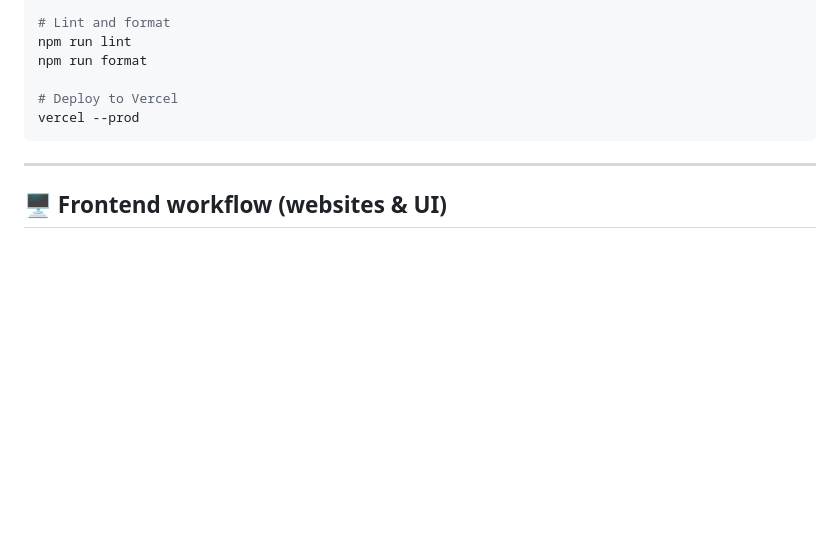
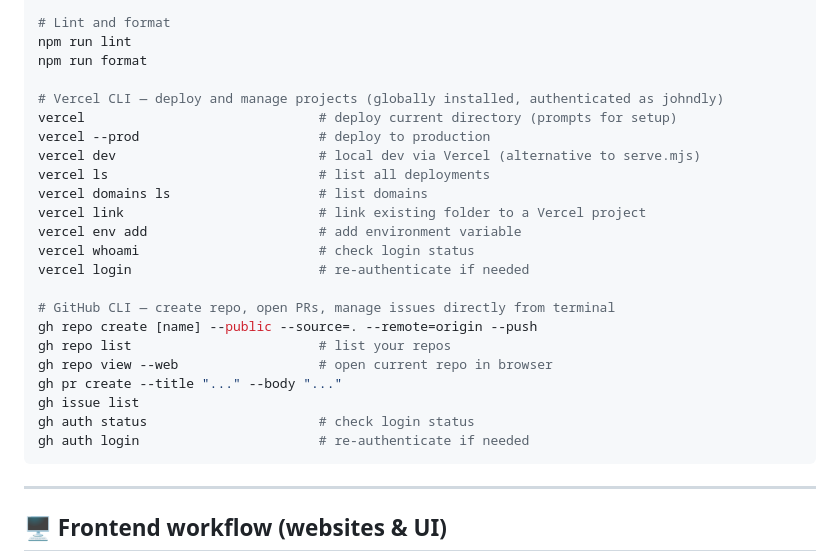
Before and after one commit to johndly/Demo-Hvac, a Markdown page: CLAUDE.md, the part around the change. Rendered like a GitHub page; blank space fills up the shorter version.

Commit message:
docs: add gh and vercel CLI commands to CLAUDE.md
Co-Authored-By: Claude Sonnet 4.6 <noreply@anthropic.com>

````diff
--- a/CLAUDE.md
+++ b/CLAUDE.md
@@ -105,8 +105,25 @@ node automations/[script-name].js
 npm run lint
 npm run format
 
-# Deploy to Vercel
-vercel --prod
+# Vercel CLI — deploy and manage projects (globally installed, authenticated as johndly)
+vercel                              # deploy current directory (prompts for setup)
+vercel --prod                       # deploy to production
+vercel dev                          # local dev via Vercel (alternative to serve.mjs)
+vercel ls                           # list all deployments
+vercel domains ls                   # list domains
+vercel link                         # link existing folder to a Vercel project
+vercel env add                      # add environment variable
+vercel whoami                       # check login status
+vercel login                        # re-authenticate if needed
+
+# GitHub CLI — create repo, open PRs, manage issues directly from terminal
+gh repo create [name] --public --source=. --remote=origin --push
+gh repo list                        # list your repos
+gh repo view --web                  # open current repo in browser
+gh pr create --title "..." --body "..."
+gh issue list
+gh auth status                      # check login status
+gh auth login                       # re-authenticate if needed
 ```
 
 ---
````
